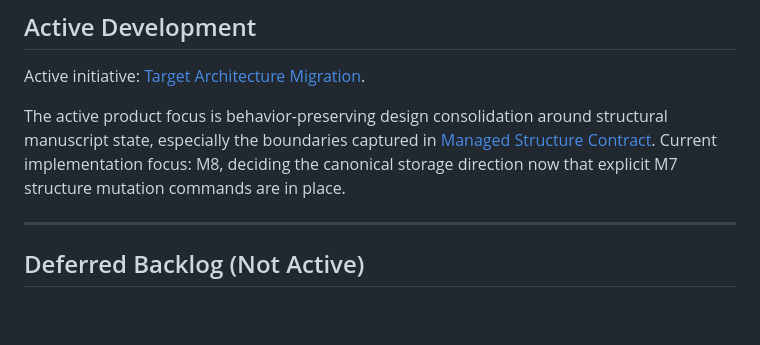
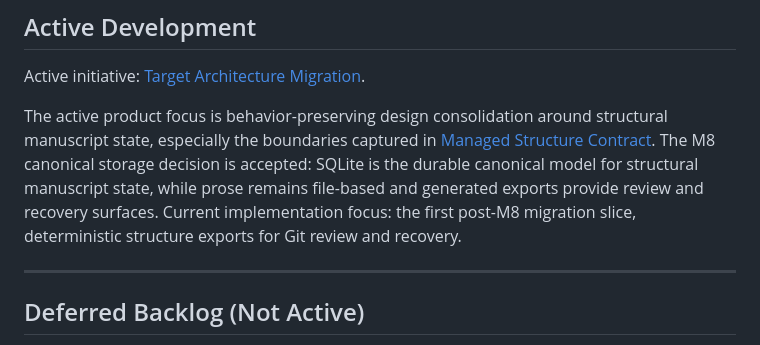
Before and after one commit to hannasdev/mcp-writing, a Markdown page: PRODUCT.md, the part around the change. GitHub-like rendering; blank space fills up the shorter version.

Commit message:
docs(product): accept M8 storage decision
Signed-off-by: Hanna Rosengren <4538260+hannasoderstromdev@users.noreply.github.com>

```diff
--- a/PRODUCT.md
+++ b/PRODUCT.md
@@ -12,7 +12,8 @@ It supports metadata-first reasoning, explicit prose editing workflows, and revi
 Active initiative: [Target Architecture Migration](docs/initiatives/active/target-architecture-migration/prd.md).
 
 The active product focus is behavior-preserving design consolidation around structural manuscript state, especially the boundaries captured in [Managed Structure Contract](docs/foundations/managed-structure-contract.md).
-Current implementation focus: M8, deciding the canonical storage direction now that explicit M7 structure mutation commands are in place.
+The M8 canonical storage decision is accepted: SQLite is the durable canonical model for structural manuscript state, while prose remains file-based and generated exports provide review and recovery surfaces.
+Current implementation focus: the first post-M8 migration slice, deterministic structure exports for Git review and recovery.
 
 ---
 
```
Also changed, not shown: 2 other files.
